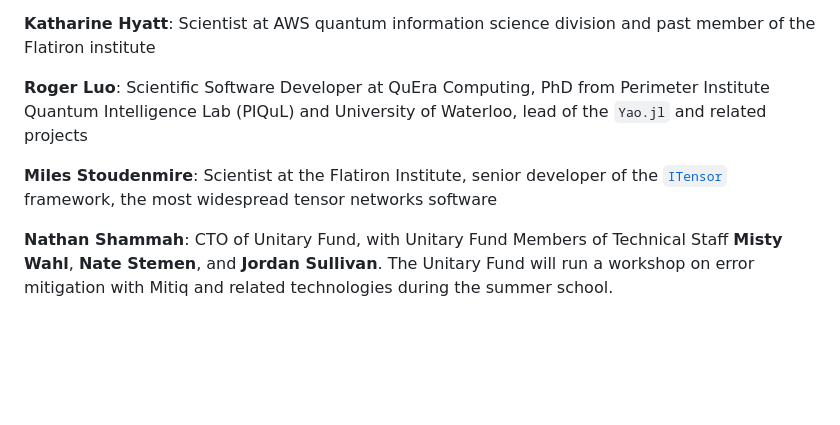
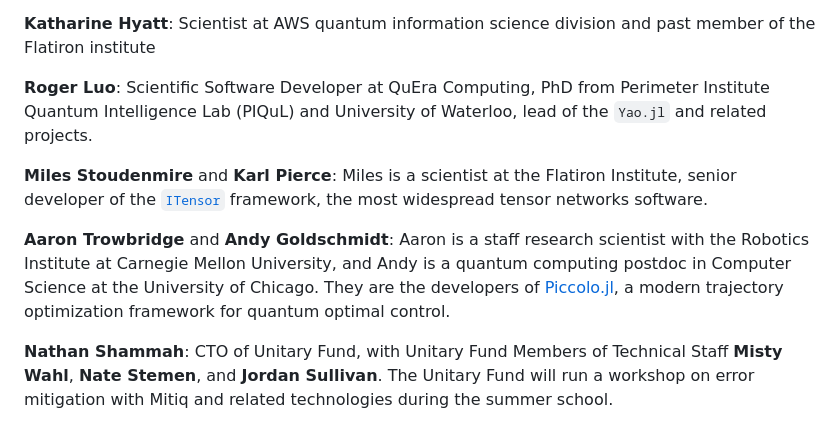
Before and after one commit to UMassQIS/QNumericsSchool, a Markdown page: curriculum.md, the part around the change. Rendered like a GitHub page; blank space fills up the shorter version.

Commit message:
add Karl, Aaron, Andy

```diff
--- a/curriculum.md
+++ b/curriculum.md
@@ -99,9 +99,11 @@ In the extended sessions we will cover many of the following topics:
 
 **Katharine Hyatt**: Scientist at AWS quantum information science division and past member of the Flatiron institute
 
-**Roger Luo**: Scientific Software Developer at QuEra Computing, PhD from Perimeter Institute Quantum Intelligence Lab (PIQuL) and University of Waterloo, lead of the `Yao.jl` and related projects
+**Roger Luo**: Scientific Software Developer at QuEra Computing, PhD from Perimeter Institute Quantum Intelligence Lab (PIQuL) and University of Waterloo, lead of the `Yao.jl` and related projects.
 
-**Miles Stoudenmire**: Scientist at the Flatiron Institute, senior developer of the [`ITensor`](https://itensor.org) framework, the most widespread tensor networks software
+**Miles Stoudenmire** and **Karl Pierce**: Miles is a scientist at the Flatiron Institute, senior developer of the [`ITensor`](https://itensor.org) framework, the most widespread tensor networks software.
+
+**Aaron Trowbridge** and **Andy Goldschmidt**: Aaron is a staff research scientist with the Robotics Institute at Carnegie Mellon University, and Andy is a quantum computing postdoc in Computer Science at the University of Chicago. They are the developers of [Piccolo.jl](https://github.com/kestrelquantum), a modern trajectory optimization framework for quantum optimal control.
 
 **Nathan Shammah**: CTO of Unitary Fund, with Unitary Fund Members of Technical Staff **Misty Wahl**, **Nate Stemen**, and **Jordan Sullivan**. The Unitary Fund will run a workshop on error mitigation with Mitiq and related technologies during the summer school.
 
```
